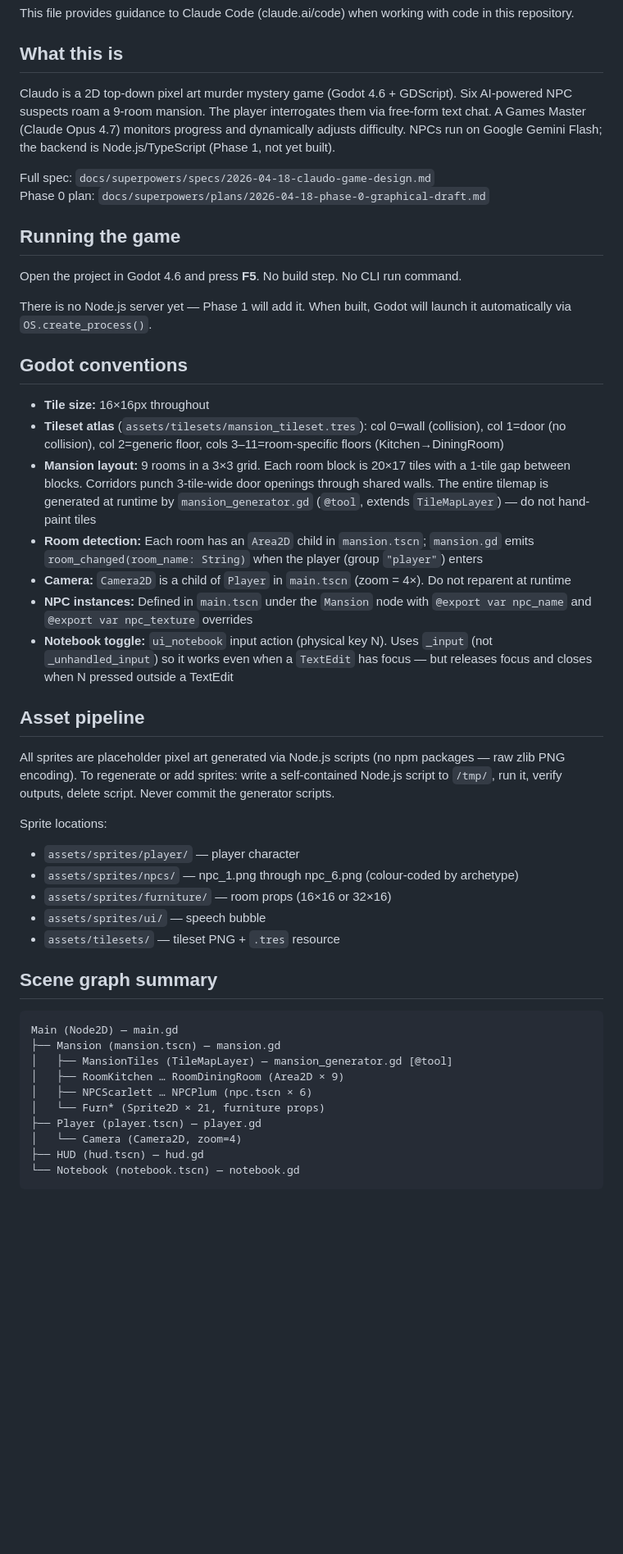
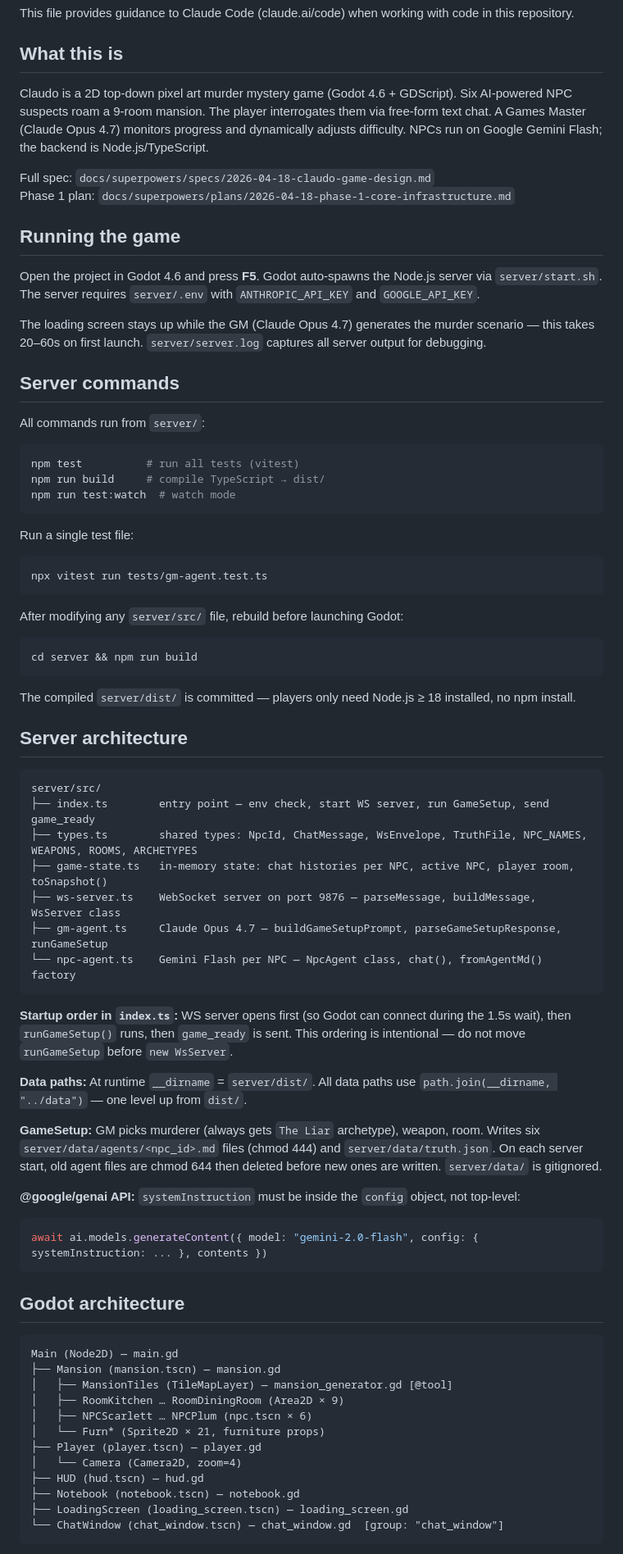
Before and after one commit to Frostist/Claudo, a Markdown page: CLAUDE.md, the part around one of its changes. Shown at 82% size. Rendered like a GitHub page; blank space fills up the shorter version.

Commit message:
docs: update CLAUDE.md for Phase 1 — server architecture, commands, conventions

````diff
--- a/CLAUDE.md
+++ b/CLAUDE.md
@@ -4,39 +4,63 @@ This file provides guidance to Claude Code (claude.ai/code) when working with co
 
 ## What this is
 
-Claudo is a 2D top-down pixel art murder mystery game (Godot 4.6 + GDScript). Six AI-powered NPC suspects roam a 9-room mansion. The player interrogates them via free-form text chat. A Games Master (Claude Opus 4.7) monitors progress and dynamically adjusts difficulty. NPCs run on Google Gemini Flash; the backend is Node.js/TypeScript (Phase 1, not yet built).
+Claudo is a 2D top-down pixel art murder mystery game (Godot 4.6 + GDScript). Six AI-powered NPC suspects roam a 9-room mansion. The player interrogates them via free-form text chat. A Games Master (Claude Opus 4.7) monitors progress and dynamically adjusts difficulty. NPCs run on Google Gemini Flash; the backend is Node.js/TypeScript.
 
 Full spec: `docs/superpowers/specs/2026-04-18-claudo-game-design.md`
-Phase 0 plan: `docs/superpowers/plans/2026-04-18-phase-0-graphical-draft.md`
+Phase 1 plan: `docs/superpowers/plans/2026-04-18-phase-1-core-infrastructure.md`
 
 ## Running the game
 
-Open the project in Godot 4.6 and press **F5**. No build step. No CLI run command.
+Open the project in Godot 4.6 and press **F5**. Godot auto-spawns the Node.js server via `server/start.sh`. The server requires `server/.env` with `ANTHROPIC_API_KEY` and `GOOGLE_API_KEY`.
 
-There is no Node.js server yet — Phase 1 will add it. When built, Godot will launch it automatically via `OS.create_process()`.
+The loading screen stays up while the GM (Claude Opus 4.7) generates the murder scenario — this takes 20–60s on first launch. `server/server.log` captures all server output for debugging.
 
-## Godot conventions
+## Server commands
 
-- **Tile size:** 16×16px throughout
-- **Tileset atlas** (`assets/tilesets/mansion_tileset.tres`): col 0=wall (collision), col 1=door (no collision), col 2=generic floor, cols 3–11=room-specific floors (Kitchen→DiningRoom)
-- **Mansion layout:** 9 rooms in a 3×3 grid. Each room block is 20×17 tiles with a 1-tile gap between blocks. Corridors punch 3-tile-wide door openings through shared walls. The entire tilemap is generated at runtime by `mansion_generator.gd` (`@tool`, extends `TileMapLayer`) — do not hand-paint tiles
-- **Room detection:** Each room has an `Area2D` child in `mansion.tscn`; `mansion.gd` emits `room_changed(room_name: String)` when the player (group `"player"`) enters
-- **Camera:** `Camera2D` is a child of `Player` in `main.tscn` (zoom = 4×). Do not reparent at runtime
-- **NPC instances:** Defined in `main.tscn` under the `Mansion` node with `@export var npc_name` and `@export var npc_texture` overrides
-- **Notebook toggle:** `ui_notebook` input action (physical key N). Uses `_input` (not `_unhandled_input`) so it works even when a `TextEdit` has focus — but releases focus and closes when N pressed outside a TextEdit
+All commands run from `server/`:
 
-## Asset pipeline
+```bash
+npm test          # run all tests (vitest)
+npm run build     # compile TypeScript → dist/
+npm run test:watch  # watch mode
+```
 
-All sprites are placeholder pixel art generated via Node.js scripts (no npm packages — raw zlib PNG encoding). To regenerate or add sprites: write a self-contained Node.js script to `/tmp/`, run it, verify outputs, delete script. Never commit the generator scripts.
+Run a single test file:
+```bash
+npx vitest run tests/gm-agent.test.ts
+```
 
-Sprite locations:
-- `assets/sprites/player/` — player character
-- `assets/sprites/npcs/` — npc_1.png through npc_6.png (colour-coded by archetype)
-- `assets/sprites/furniture/` — room props (16×16 or 32×16)
-- `assets/sprites/ui/` — speech bubble
-- `assets/tilesets/` — tileset PNG + `.tres` resource
+After modifying any `server/src/` file, rebuild before launching Godot:
+```bash
+cd server && npm run build
+```
 
-## Scene graph summary
+The compiled `server/dist/` is committed — players only need Node.js ≥ 18 installed, no npm install.
+
+## Server architecture
+
+```
+server/src/
+├── index.ts        entry point — env check, start WS server, run GameSetup, send game_ready
+├── types.ts        shared types: NpcId, ChatMessage, WsEnvelope, TruthFile, NPC_NAMES, WEAPONS, ROOMS, ARCHETYPES
+├── game-state.ts   in-memory state: chat histories per NPC, active NPC, player room, toSnapshot()
+├── ws-server.ts    WebSocket server on port 9876 — parseMessage, buildMessage, WsServer class
+├── gm-agent.ts     Claude Opus 4.7 — buildGameSetupPrompt, parseGameSetupResponse, runGameSetup
+└── npc-agent.ts    Gemini Flash per NPC — NpcAgent class, chat(), fromAgentMd() factory
+```
+
+**Startup order in `index.ts`:** WS server opens first (so Godot can connect during the 1.5s wait), then `runGameSetup()` runs, then `game_ready` is sent. This ordering is intentional — do not move `runGameSetup` before `new WsServer`.
+
+**Data paths:** At runtime `__dirname` = `server/dist/`. All data paths use `path.join(__dirname, "../data")` — one level up from `dist/`.
+
+**GameSetup:** GM picks murderer (always gets `The Liar` archetype), weapon, room. Writes six `server/data/agents/<npc_id>.md` files (chmod 444) and `server/data/truth.json`. On each server start, old agent files are chmod 644 then deleted before new ones are written. `server/data/` is gitignored.
+
+**@google/genai API:** `systemInstruction` must be inside the `config` object, not top-level:
+```typescript
+await ai.models.generateContent({ model: "gemini-2.0-flash", config: { systemInstruction: ... }, contents })
+```
+
+## Godot architecture
 
 ```
 Main (Node2D) — main.gd
@@ -48,6 +72,8 @@ Main (Node2D) — main.gd
 ├── Player (player.tscn) — player.gd
 │   └── Camera (Camera2D, zoom=4)
 ├── HUD (hud.tscn) — hud.gd
-└── Notebook (notebook.tscn) — notebook.gd
+├── Notebook (notebook.tscn) — notebook.gd
+├── LoadingScreen (loading_screen.tscn) — loading_screen.gd
+└── ChatWindow (chat_window.tscn) — chat_window.gd  [group: "chat_window"]
 ```
 
````
Also changed, not shown: other parts of CLAUDE.md (+28 -8 lines).
